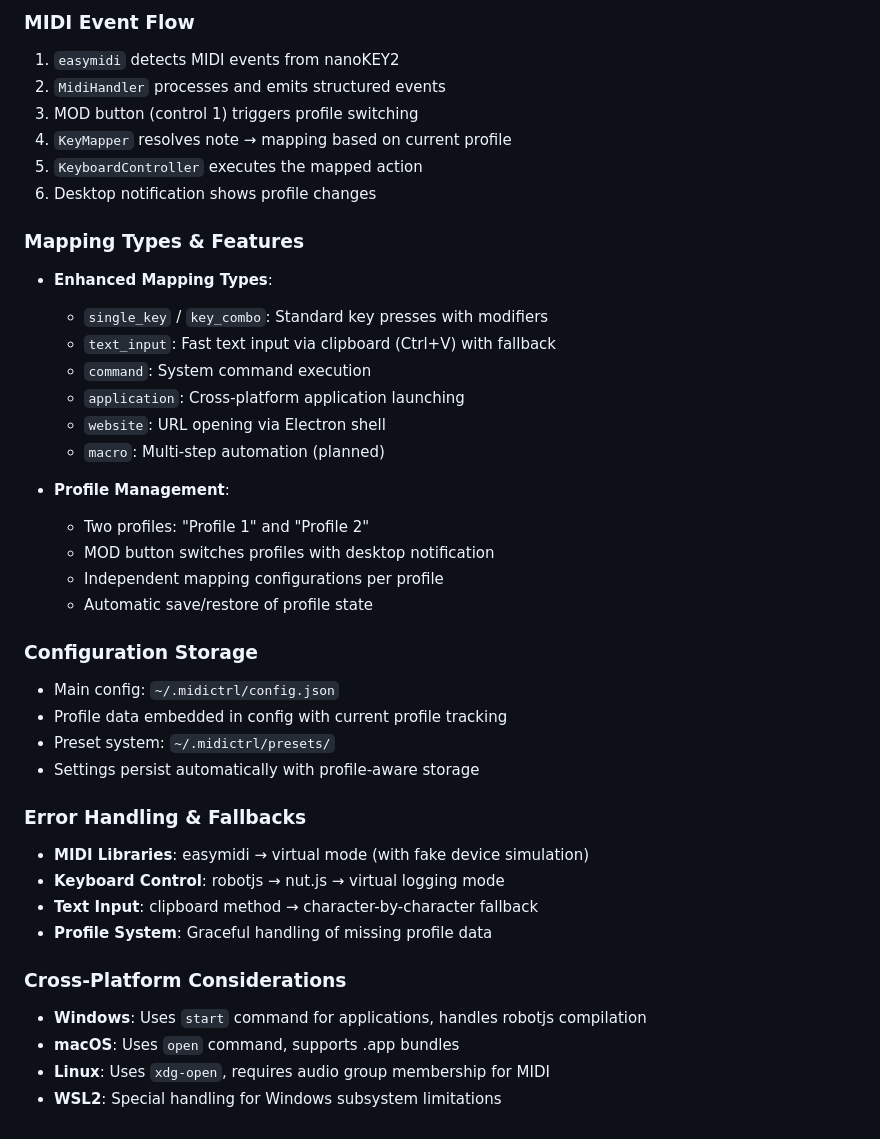
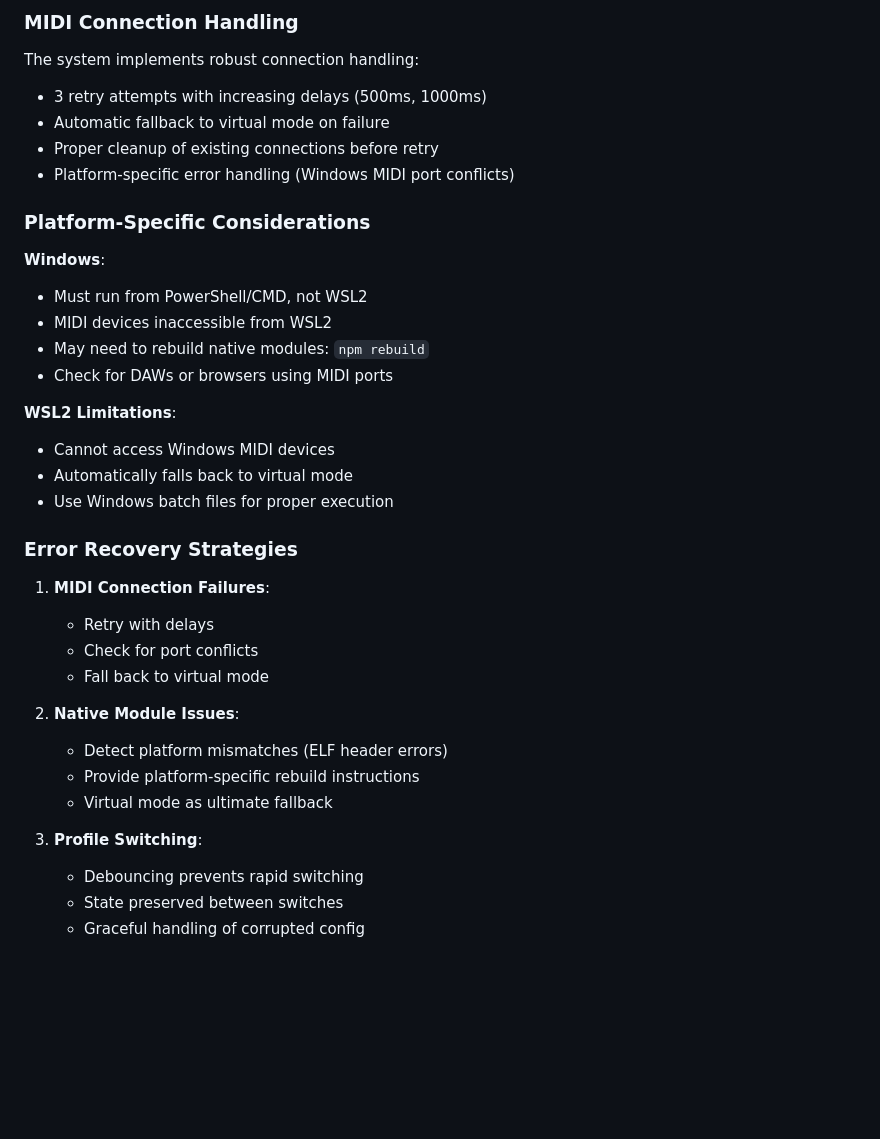
Before and after one commit to beomsookim96/midictrl, a Markdown page: CLAUDE.md, the part around the change printed below. Rendered like a GitHub page; blank space fills up the shorter version.

```diff
--- a/CLAUDE.md
+++ b/CLAUDE.md
@@ -88,41 +80,38 @@ node test_robotjs.js                # Test keyboard control
 
-### MIDI Event Flow
-1. `easymidi` detects MIDI events from nanoKEY2
-2. `MidiHandler` processes and emits structured events
-3. MOD button (control 1) triggers profile switching
-4. `KeyMapper` resolves note → mapping based on current profile
-5. `KeyboardController` executes the mapped action
-6. Desktop notification shows profile changes
+### MIDI Connection Handling
 
-### Mapping Types & Features
-- **Enhanced Mapping Types**:
-  - `single_key` / `key_combo`: Standard key presses with modifiers
-  - `text_input`: Fast text input via clipboard (Ctrl+V) with fallback
-  - `command`: System command execution
-  - `application`: Cross-platform application launching
-  - `website`: URL opening via Electron shell
-  - `macro`: Multi-step automation (planned)
+The system implements robust connection handling:
+- 3 retry attempts with increasing delays (500ms, 1000ms)
+- Automatic fallback to virtual mode on failure
+- Proper cleanup of existing connections before retry
+- Platform-specific error handling (Windows MIDI port conflicts)
 
-- **Profile Management**:
-  - Two profiles: "Profile 1" and "Profile 2"
-  - MOD button switches profiles with desktop notification
-  - Independent mapping configurations per profile
-  - Automatic save/restore of profile state
+### Platform-Specific Considerations
 
-### Configuration Storage
-- Main config: `~/.midictrl/config.json`
-- Profile data embedded in config with current profile tracking
-- Preset system: `~/.midictrl/presets/`
-- Settings persist automatically with profile-aware storage
+**Windows**:
+- Must run from PowerShell/CMD, not WSL2
+- MIDI devices inaccessible from WSL2
+- May need to rebuild native modules: `npm rebuild`
+- Check for DAWs or browsers using MIDI ports
 
-### Error Handling & Fallbacks
-- **MIDI Libraries**: easymidi → virtual mode (with fake device simulation)
-- **Keyboard Control**: robotjs → nut.js → virtual logging mode
-- **Text Input**: clipboard method → character-by-character fallback
-- **Profile System**: Graceful handling of missing profile data
+**WSL2 Limitations**:
+- Cannot access Windows MIDI devices
+- Automatically falls back to virtual mode
+- Use Windows batch files for proper execution
 
-### Cross-Platform Considerations
-- **Windows**: Uses `start` command for applications, handles robotjs compilation
-- **macOS**: Uses `open` command, supports .app bundles
-- **Linux**: Uses `xdg-open`, requires audio group membership for MIDI
-- **WSL2**: Special handling for Windows subsystem limitations
+### Error Recovery Strategies
+
+1. **MIDI Connection Failures**:
+   - Retry with delays
+   - Check for port conflicts
+   - Fall back to virtual mode
+
+2. **Native Module Issues**:
+   - Detect platform mismatches (ELF header errors)
+   - Provide platform-specific rebuild instructions
+   - Virtual mode as ultimate fallback
+
+3. **Profile Switching**:
+   - Debouncing prevents rapid switching
+   - State preserved between switches
+   - Graceful handling of corrupted config
```
Also changed, not shown: other parts of CLAUDE.md (+33 -41 lines).
